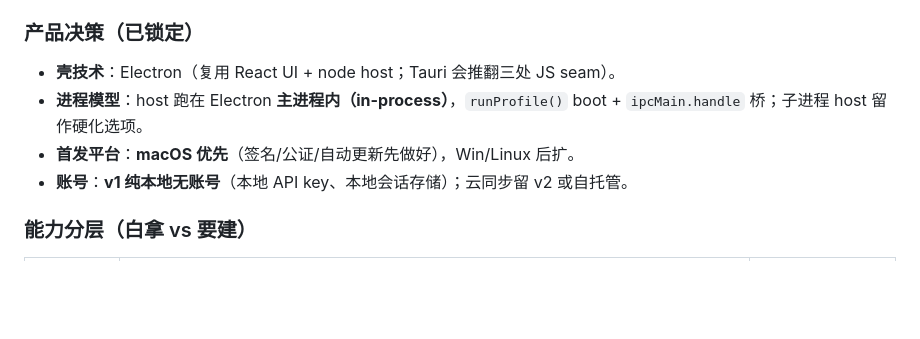
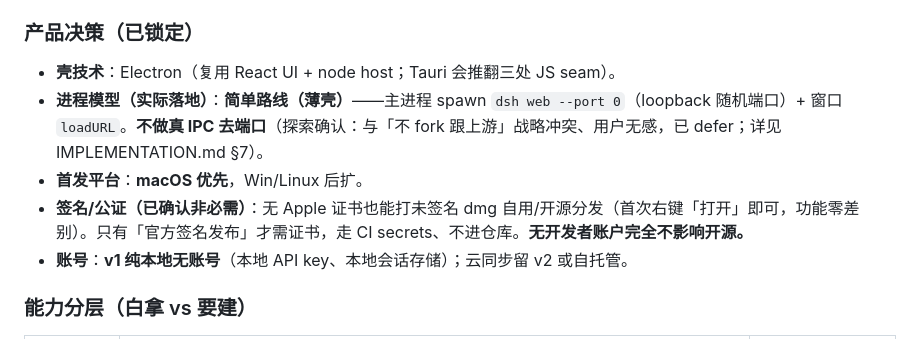
Before and after one commit to ahamoment-101/Open-DeepSeek-Harness-Desktop, a Markdown page: KNOWHOW.md, the part around one of its changes. Drawn GitHub-style; blank space fills up the shorter version.

```diff
--- a/KNOWHOW.md
+++ b/KNOWHOW.md
@@ -246,8 +246,9 @@ Host 侧 `toFetchHandler(api)`（`fetch/handler.ts`）把 `ApiProxy` 实现变
 
 ### 产品决策（已锁定）
 - **壳技术**：Electron（复用 React UI + node host；Tauri 会推翻三处 JS seam）。
-- **进程模型**：host 跑在 Electron **主进程内（in-process）**，`runProfile()` boot + `ipcMain.handle` 桥；子进程 host 留作硬化选项。
-- **首发平台**：**macOS 优先**（签名/公证/自动更新先做好），Win/Linux 后扩。
+- **进程模型（实际落地）**：**简单路线（薄壳）**——主进程 spawn `dsh web --port 0`（loopback 随机端口）+ 窗口 `loadURL`。**不做真 IPC 去端口**（探索确认：与「不 fork 跟上游」战略冲突、用户无感，已 defer；详见 IMPLEMENTATION.md §7）。
+- **首发平台**：**macOS 优先**，Win/Linux 后扩。
+- **签名/公证（已确认非必需）**：无 Apple 证书也能打未签名 dmg 自用/开源分发（首次右键「打开」即可，功能零差别）。只有「官方签名发布」才需证书，走 CI secrets、不进仓库。**无开发者账户完全不影响开源。**
 - **账号**：**v1 纯本地无账号**（本地 API key、本地会话存储）；云同步留 v2 或自托管。
 
 ### 能力分层（白拿 vs 要建）
```
Also changed, not shown: other parts of KNOWHOW.md (+33 -16 lines).
